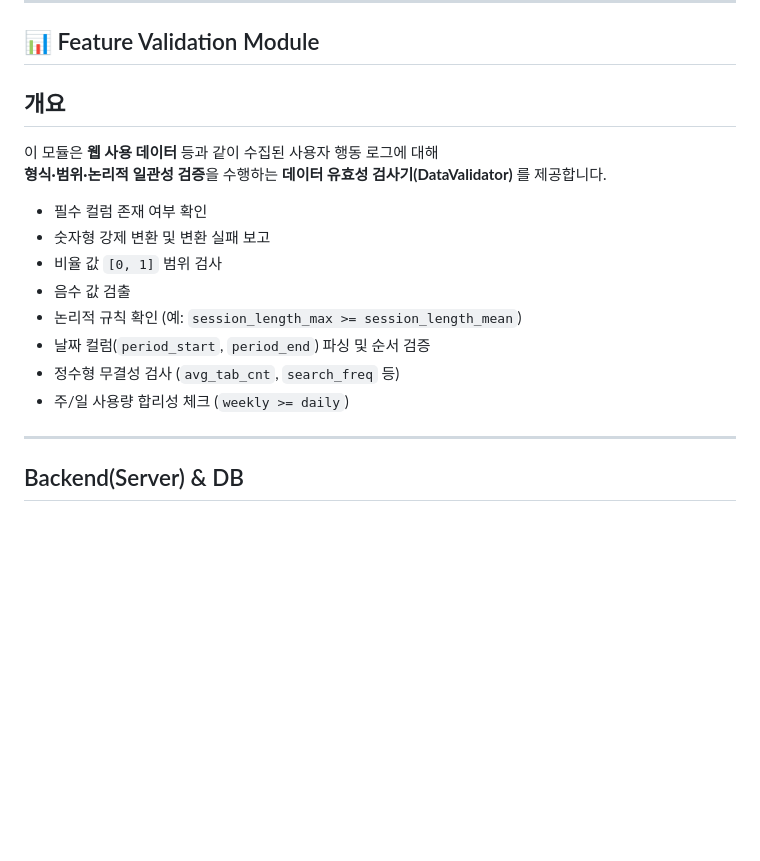
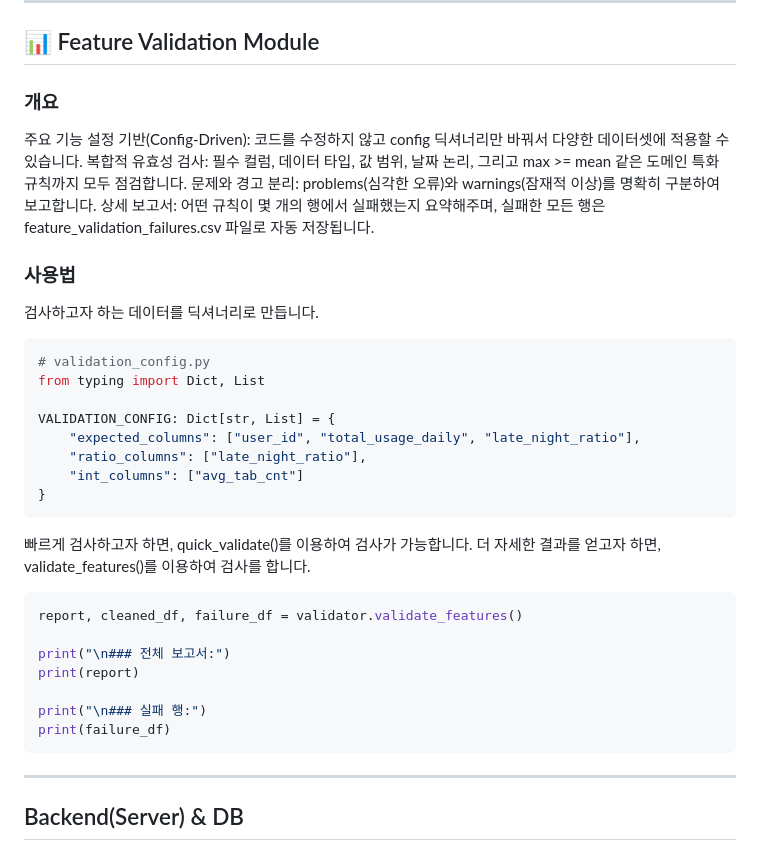
Before and after one commit to huni2357/Creative-Platform, a Markdown page: README.md, the part around the change. Rendered like a GitHub page; blank space fills up the shorter version.

````diff
--- a/README.md
+++ b/README.md
@@ -5,18 +5,35 @@ cat > README.md << 'EOF'
 ---
 ## 📊 Feature Validation Module
 
-## 개요
-이 모듈은 **웹 사용 데이터** 등과 같이 수집된 사용자 행동 로그에 대해
-**형식·범위·논리적 일관성 검증**을 수행하는 **데이터 유효성 검사기(DataValidator)** 를 제공합니다.
+### 개요
+주요 기능
+설정 기반(Config-Driven): 코드를 수정하지 않고 config 딕셔너리만 바꿔서 다양한 데이터셋에 적용할 수 있습니다.
+복합적 유효성 검사: 필수 컬럼, 데이터 타입, 값 범위, 날짜 논리, 그리고 max >= mean 같은 도메인 특화 규칙까지 모두 점검합니다.
+문제와 경고 분리: problems(심각한 오류)와 warnings(잠재적 이상)를 명확히 구분하여 보고합니다.
+상세 보고서: 어떤 규칙이 몇 개의 행에서 실패했는지 요약해주며, 실패한 모든 행은 feature_validation_failures.csv 파일로 자동 저장됩니다.
+### 사용법
+검사하고자 하는 데이터를 딕셔너리로 만듭니다.
+```python
+# validation_config.py
+from typing import Dict, List
 
-- 필수 컬럼 존재 여부 확인
-- 숫자형 강제 변환 및 변환 실패 보고
-- 비율 값 `[0, 1]` 범위 검사
-- 음수 값 검출
-- 논리적 규칙 확인 (예: `session_length_max >= session_length_mean`)
-- 날짜 컬럼(`period_start`, `period_end`) 파싱 및 순서 검증
-- 정수형 무결성 검사 (`avg_tab_cnt`, `search_freq` 등)
-- 주/일 사용량 합리성 체크 (`weekly >= daily`)
+VALIDATION_CONFIG: Dict[str, List] = {
+    "expected_columns": ["user_id", "total_usage_daily", "late_night_ratio"],
+    "ratio_columns": ["late_night_ratio"],
+    "int_columns": ["avg_tab_cnt"]
+}
+```
+빠르게 검사하고자 하면, quick_validate()를 이용하여 검사가 가능합니다.
+더 자세한 결과를 얻고자 하면, validate_features()를 이용하여 검사를 합니다.
+```python
+report, cleaned_df, failure_df = validator.validate_features()
+
+print("\n### 전체 보고서:")
+print(report)
+
+print("\n### 실패 행:")
+print(failure_df)
+```
 
 ---
 
````
